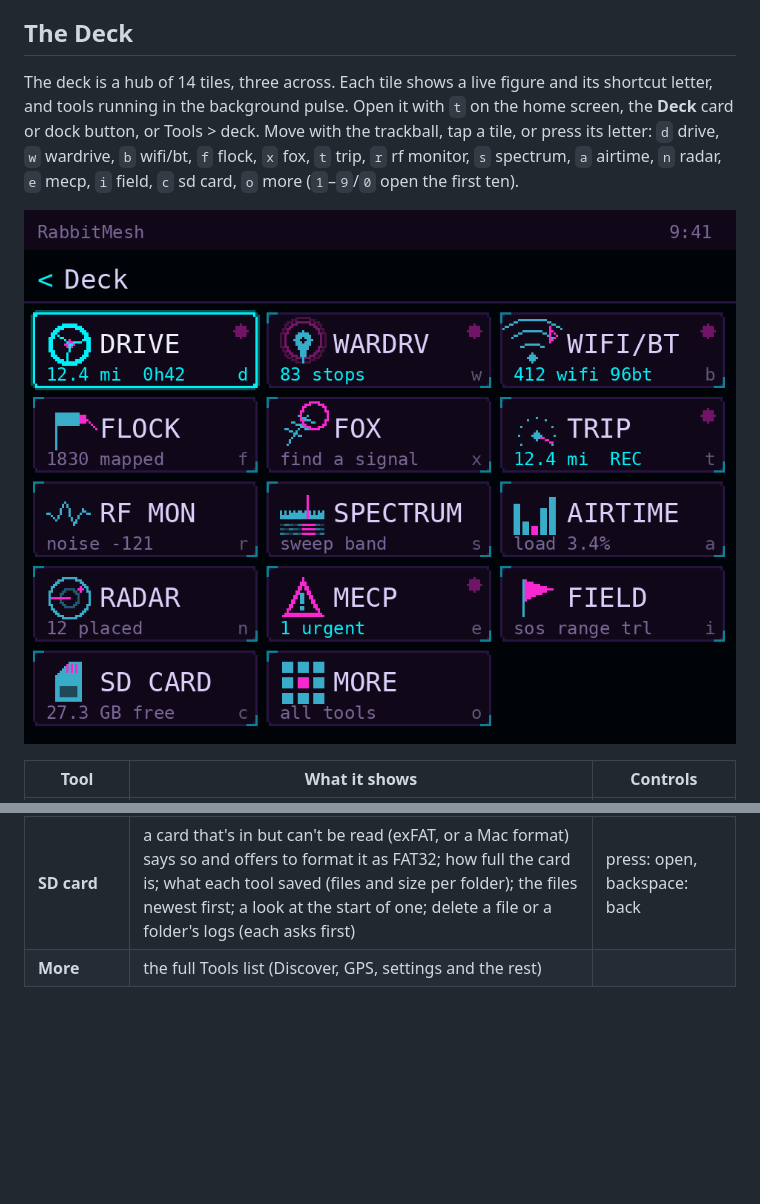
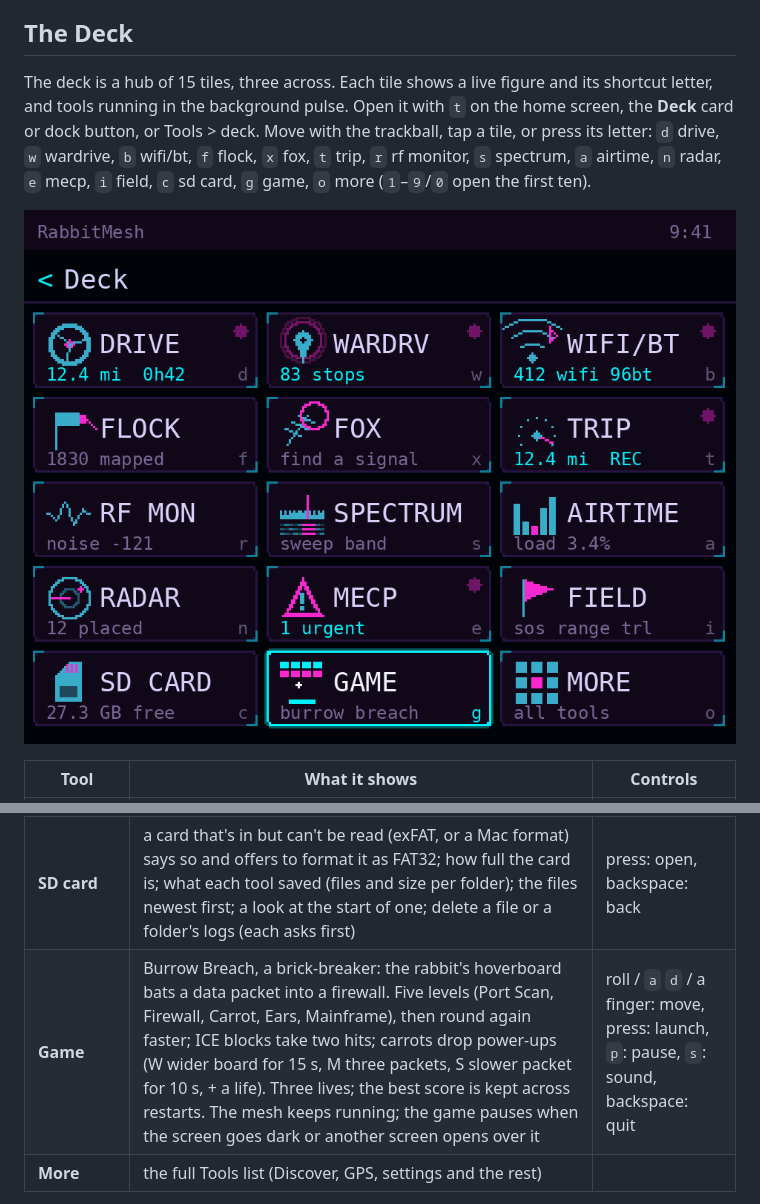
Before and after one commit to WardenOfTheKeys/RabbitMesh, a Markdown page: docs/TOOLS.md, 2 parts joined by grey strips. Drawn GitHub-style; pictures changed too: docs/deck-hub.png; blank space fills up the shorter version.

```diff
--- a/docs/TOOLS.md
+++ b/docs/TOOLS.md
@@ -6,7 +6,7 @@ Everything on the T-Deck's **Deck**, what each tool shows, its keys, and what to
 
 ## The Deck
 
-The deck is a hub of 14 tiles, three across. Each tile shows a live figure and its shortcut letter, and tools running in the background pulse. Open it with `t` on the home screen, the **Deck** card or dock button, or Tools > deck. Move with the trackball, tap a tile, or press its letter: `d` drive, `w` wardrive, `b` wifi/bt, `f` flock, `x` fox, `t` trip, `r` rf monitor, `s` spectrum, `a` airtime, `n` radar, `e` mecp, `i` field, `c` sd card, `o` more (`1`–`9`/`0` open the first ten).
+The deck is a hub of 15 tiles, three across. Each tile shows a live figure and its shortcut letter, and tools running in the background pulse. Open it with `t` on the home screen, the **Deck** card or dock button, or Tools > deck. Move with the trackball, tap a tile, or press its letter: `d` drive, `w` wardrive, `b` wifi/bt, `f` flock, `x` fox, `t` trip, `r` rf monitor, `s` spectrum, `a` airtime, `n` radar, `e` mecp, `i` field, `c` sd card, `g` game, `o` more (`1`–`9`/`0` open the first ten).
 
 ![Deck](deck-hub.png)
 
@@ -25,6 +25,7 @@ The deck is a hub of 14 tiles, three across. Each tile shows a live figure and i
 | **Wardrive** | the mesh coverage survey: see [Wardrive](#wardrive-mesh-coverage) below | menu: start/stop, live view, show coverage, review a run |
 | **Field** | range test (a discover every few seconds, logged), SOS (a call for help on a channel every 5 minutes, after a 20-second countdown you can cancel), breadcrumb trail (with a way back to the start) | menu |
 | **SD card** | a card that's in but can't be read (exFAT, or a Mac format) says so and offers to format it as FAT32; how full the card is; what each tool saved (files and size per folder); the files newest first; a look at the start of one; delete a file or a folder's logs (each asks first) | press: open, backspace: back |
+| **Game** | Burrow Breach, a brick-breaker: the rabbit's hoverboard bats a data packet into a firewall. Five levels (Port Scan, Firewall, Carrot, Ears, Mainframe), then round again faster; ICE blocks take two hits; carrots drop power-ups (W wider board for 15 s, M three packets, S slower packet for 10 s, + a life). Three lives; the best score is kept across restarts. The mesh keeps running; the game pauses when the screen goes dark or another screen opens over it | roll / `a` `d` / a finger: move, press: launch, `p`: pause, `s`: sound, backspace: quit |
 | **More** | the full Tools list (Discover, GPS, settings and the rest) | |
 
 
```
Also changed, not shown: README.md (+8 -1 lines), docs/DEVELOPMENT.md (+3 -2 lines), docs/releases/v0.1.3.md (added, +15 -0 lines), docs/burrow-breach.png (added), 12 other files.
